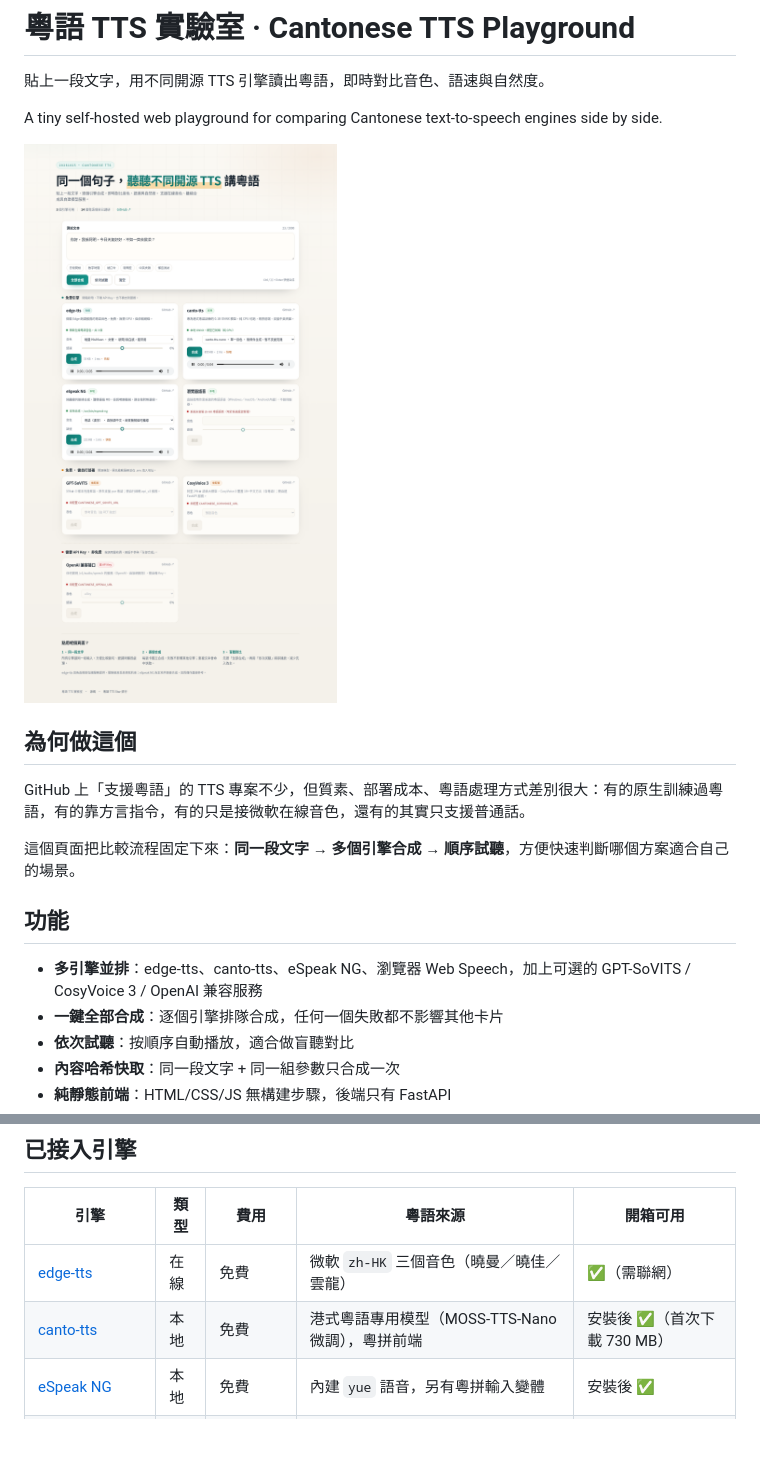
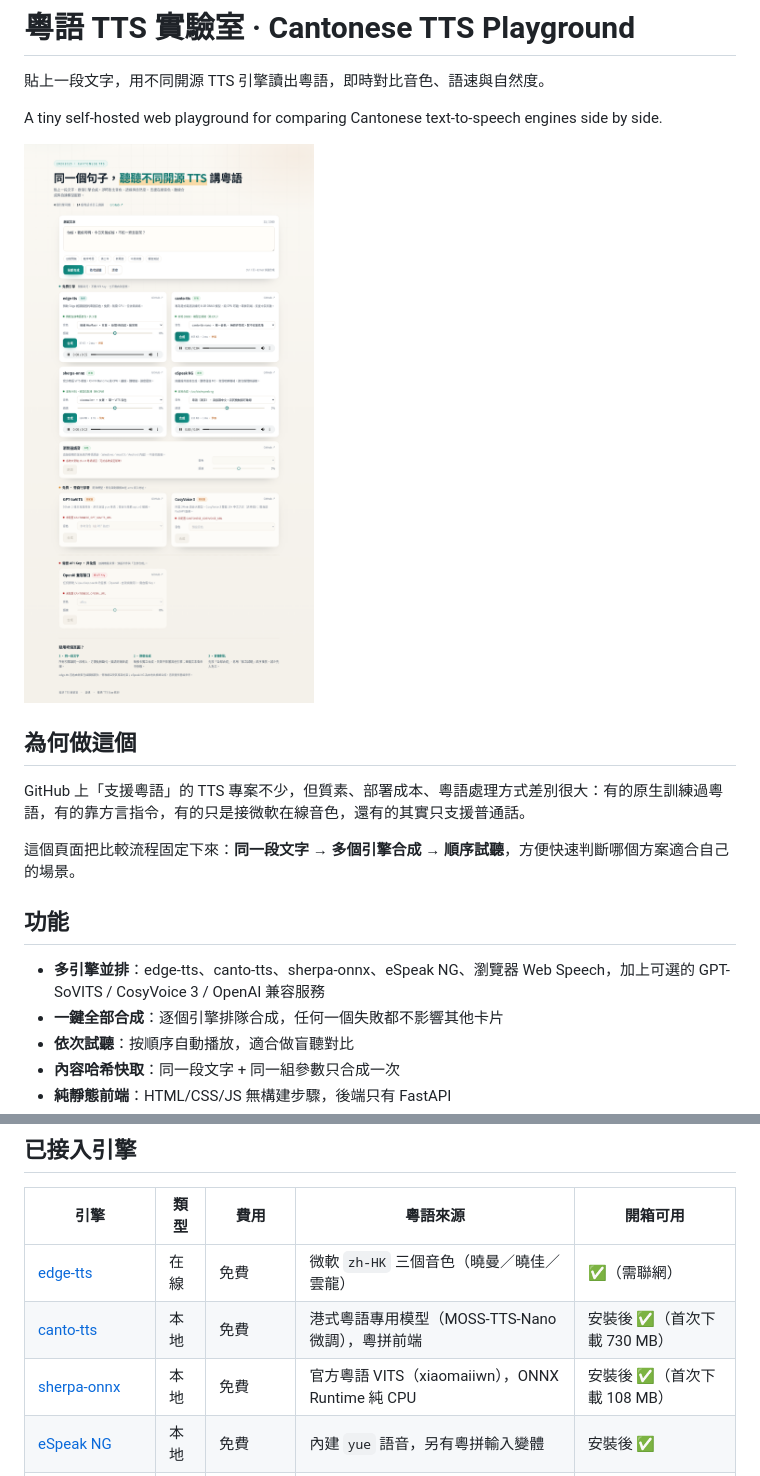
Before and after one commit to leon7786/20261025-Cantonese, a Markdown page: README.md, 2 parts joined by grey strips. Drawn GitHub-style; pictures changed too: docs/screenshot.png; blank space fills up the shorter version.

```diff
--- a/README.md
+++ b/README.md
@@ -14,7 +14,7 @@ GitHub 上「支援粵語」的 TTS 專案不少，但質素、部署成本、
 
 ## 功能
 
-- **多引擎並排**：edge-tts、canto-tts、eSpeak NG、瀏覽器 Web Speech，加上可選的 GPT-SoVITS / CosyVoice 3 / OpenAI 兼容服務
+- **多引擎並排**：edge-tts、canto-tts、sherpa-onnx、eSpeak NG、瀏覽器 Web Speech，加上可選的 GPT-SoVITS / CosyVoice 3 / OpenAI 兼容服務
 - **一鍵全部合成**：逐個引擎排隊合成，任何一個失敗都不影響其他卡片
 - **依次試聽**：按順序自動播放，適合做盲聽對比
 - **內容哈希快取**：同一段文字 + 同一組參數只合成一次
@@ -47,6 +47,7 @@ HOST=127.0.0.1 PORT=8000 ./.venv/bin/python -m app
 |---|---|---|---|---|
 | [edge-tts](https://github.com/rany2/edge-tts) | 在線 | 免費 | 微軟 `zh-HK` 三個音色（曉曼／曉佳／雲龍） | ✅（需聯網） |
 | [canto-tts](https://github.com/typangaa/canto-tts) | 本地 | 免費 | 港式粵語專用模型（MOSS-TTS-Nano 微調），粵拼前端 | 安裝後 ✅（首次下載 730 MB） |
+| [sherpa-onnx](https://github.com/k2-fsa/sherpa-onnx) | 本地 | 免費 | 官方粵語 VITS（xiaomaiiwn），ONNX Runtime 純 CPU | 安裝後 ✅（首次下載 108 MB） |
 | [eSpeak NG](https://github.com/espeak-ng/espeak-ng) | 本地 | 免費 | 內建 `yue` 語音，另有粵拼輸入變體 | 安裝後 ✅ |
 | 瀏覽器 Web Speech | 本地 | 免費 | 作業系統 `zh-HK` 語音 | 視系統而定 |
 | [GPT-SoVITS](https://github.com/RVC-Boss/GPT-SoVITS) | 遠端 | 免費（自架） | `text_lang=yue` + 參考音頻 | 需配置 |
```
Also changed, not shown: docs/screenshot-mobile.png, 7 other files.
